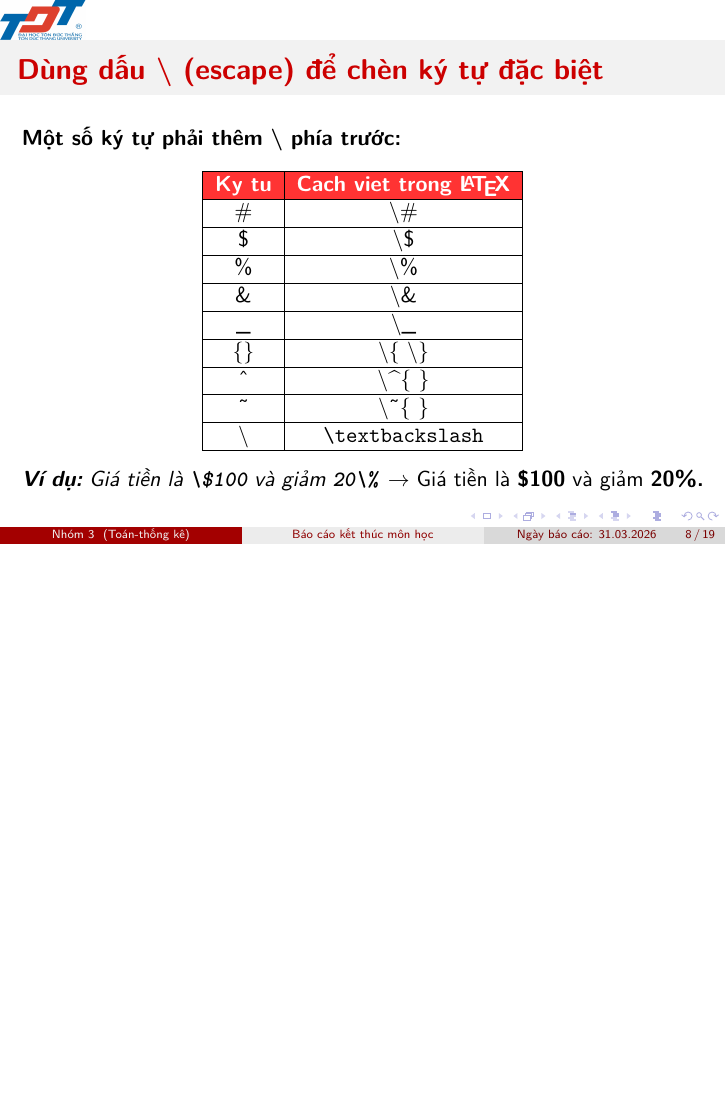
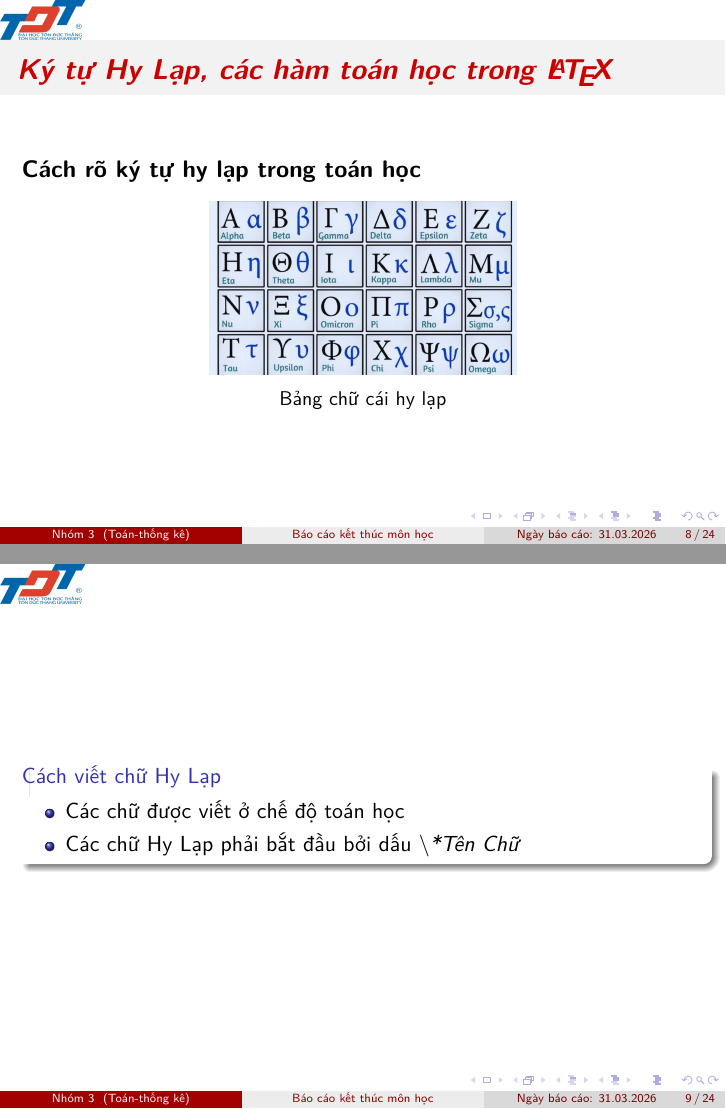
Before and after one commit to Nhom-3-Latex/BaiCuoiKi, LaTeX slides (Nhom3.tex): page 14 of 37 before the commit and pages 14 and 17 of 44 after it, the two joined at a grey line, the shorter picture padded with empty space. The pictures show the PDF file Nhom3.pdf that the author committed with the source.

Commit message:
Feat: Geek Alphabet

```diff
--- a/Nhom3.tex
+++ b/Nhom3.tex
@@ -118,7 +119,7 @@
 
 	\end{frame}
 
-	\begin{frame}
+	\begin{frame}{\textbf{\textit{Ký tự Hy Lạp, các hàm toán học trong \LaTeX}}}
 		\textbf{Ví dụ}
 		\begin{block}{\textbf{Code:}}
 			\$1 + 1 = 2\$ {\color{blue} \% Sử dụng \$}\\
@@ -143,6 +144,84 @@
 			\begin{equation}
 				2 + 2 = 4
 			\end{equation}
+		\end{block}
+	\end{frame}
+
+	\begin{frame}{\textbf{\textit{Ký tự Hy Lạp, các hàm toán học trong \LaTeX}}}
+		\textbf{\large Cách rõ ký tự hy lạp trong toán học}
+		\begin{figure}[h]
+			\centering
+			\begin{minipage}{0.45\linewidth}
+				\includegraphics[width=1\linewidth]{assets/KyTuHyLapVaCacHamToanHoc/bangChuCaiHyLap.jpg}
+			\end{minipage}
+			\caption*{Bảng chữ cái hy lạp}
+		\end{figure}
+	\end{frame}
+
+	\begin{frame}
+		\begin{block}{Cách viết chữ Hy Lạp}
+			\begin{itemize}
+				\pause
+				\item Các chữ được viết ở chế độ toán học
+				\pause
+				\item Các chữ Hy Lạp phải bắt đầu bởi dấu \textbackslash \textit{*Tên Chữ}
+				% \pause
+				% \item Chúng ta có thể viết hoa chữ bằng cách viết hoa chữ đầu tiên
+			\end{itemize}
+		\end{block}
+	\end{frame}
+
+	\begin{frame}[fragile]{\textbf{\textit{Ký tự Hy Lạp, các hàm toán học trong \LaTeX}}}
+		\textbf{Ví dụ}
+		\begin{block}{\textbf{Code}}
+			\verb*|$\alpha$|\\
+			\verb*|$\beta$|\\
+			\verb*|$\gamma$|
+		\end{block}
+
+		\begin{block}{\textbf{PDF}}
+			$\alpha$\\
+			$\beta$\\
+			$\gamma$
+		\end{block}
+	\end{frame}
+
+	\begin{frame}[fragile]{\textbf{\textit{Ký tự Hy Lạp, các hàm toán học trong \LaTeX}}}
+		\textbf{Bảng chữ cái hy lạp}
+		\begin{table}[h]
+			\begin{tabular}{|c|c|c|c|}
+				\hline
+				\rowcolor{red!80}
+				\color{white}\textbf{Ký Tự} & \color{white}\textbf{Cách viết} & \color{white}\textbf{Ký Tự} & \color{white}\textbf{Cách viết}\\
+				\hline
+				$\alpha$ & \verb*|\alpha| & $\beta$ & \verb*|\beta|\\
+				$\gamma$ & \verb*|\gamma| & $\delta$ & \verb*|\delta|\\
+				$\epsilon$ & \verb*|\epsilon| & $\zeta$ & \verb*|\zeta|\\
+				$\eta$ & \verb*|\eta| & $\theta$ & \verb*|\theta|\\
+				$\iota$ & \verb*|\iota| & $\kappa$ & \verb*|\kappa|\\
+				$\lambda$ & \verb*|\lambda| & $\mu$ & \verb*|\mu|\\
+				$\nu$ & \verb*|\nu| & $\xi$ & \verb*|\xi|\\
+				o & o & $\pi$ & \verb*|\pi|\\
+				$\rho$ & \verb*|\rho| & $\sigma$ & \verb*|\sigma|\\
+				$\tau$ & \verb*|\tau| & $\upsilon$ & \verb*|\upsilon|\\
+				$\phi$ & \verb*|\phi| & $\chi$ & \verb*|\chi|\\
+				$\psi$ & \verb*|\psi| & $\omega$ & \verb*|\omega|\\
+				\hline
+			\end{tabular}
+		\end{table}
+	\end{frame}
+
+	\begin{frame}[fragile]{\textbf{\textit{Ký tự Hy Lạp, các hàm toán học trong \LaTeX}}}
+		\textbf{Viết Hoa Chữ Hy Lạp}
+		\begin{block}{\textbf{Code}}
+			\verb*|$\delta$| {\color{green} \% => $\delta$}\\
+			\verb*|$\Delta$| {\color{green} \% => $\Delta$}\\
+			{\color{green} \% - - - - - - - - - - - - -}\\
+			\verb*|$\sigma$| {\color{green} \% => $\sigma$}\\
+			\verb*|$\Sigma$| {\color{green} \% => $\Sigma$}\\
+			{\color{green} \% - - - - - - - - - - - - -}\\
+			\verb*|$\omege$| {\color{green} \% => $\epsilon$}\\
+			\verb*|$\Omega$| {\color{green} \% => $\Omega$}
 		\end{block}
 	\end{frame}
 	%--------------------------------------------------------------------------
```
Also changed, not shown: Nhom3.pdf, assets/KyTuHyLapVaCacHamToanHoc/bangChuCaiHyLap.jpg (added), Nhom3.tex (5 more changed lines).
